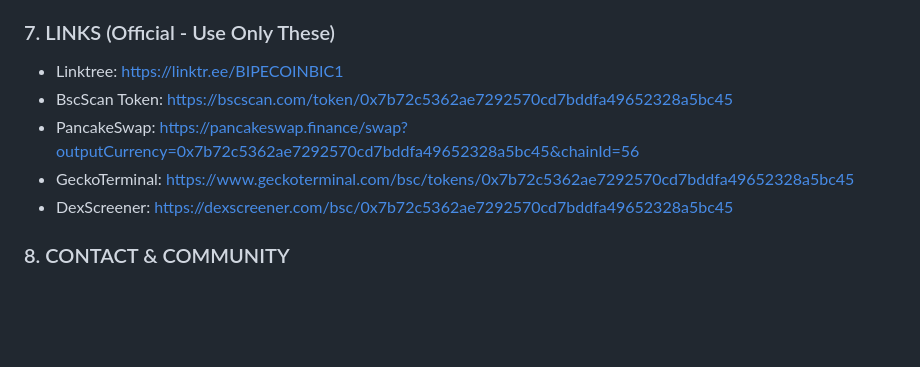
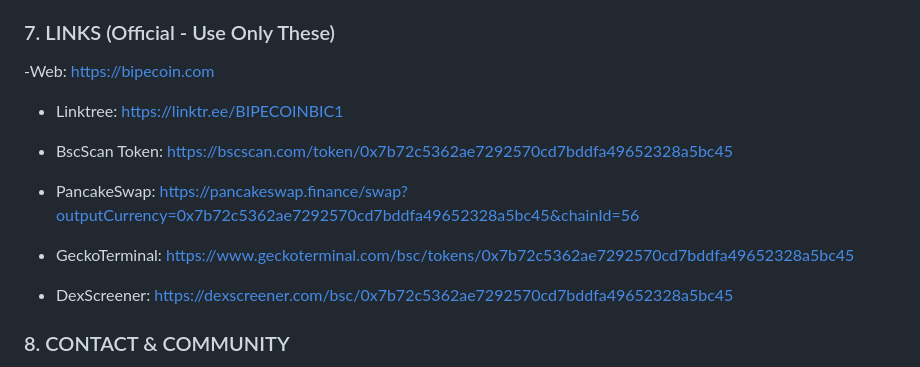
Before and after one commit to Bipecoin-Bic/Bipecoin-bic, a Markdown page: WHITEPAPER-V6.md, the part around the change. GitHub-like rendering; blank space fills up the shorter version.

```diff
--- a/WHITEPAPER-V6.md
+++ b/WHITEPAPER-V6.md
@@ -69,12 +69,20 @@ BIC is part of the BNB Chain Ecosystem currently, building slowly with a long-te
 - **Q3 2027+:** BIC Chain Litepaper, Validator concept
 
 ### 7. LINKS (Official - Use Only These)
+-Web:
+https://bipecoin.com
 
-- Linktree: https://linktr.ee/BIPECOINBIC1
+- Linktree:
+https://linktr.ee/BIPECOINBIC1
+
 - BscScan Token: https://bscscan.com/token/0x7b72c5362ae7292570cd7bddfa49652328a5bc45
+
 - PancakeSwap: https://pancakeswap.finance/swap?outputCurrency=0x7b72c5362ae7292570cd7bddfa49652328a5bc45&chainId=56
+
 - GeckoTerminal: https://www.geckoterminal.com/bsc/tokens/0x7b72c5362ae7292570cd7bddfa49652328a5bc45
+
 - DexScreener: https://dexscreener.com/bsc/0x7b72c5362ae7292570cd7bddfa49652328a5bc45
+
 
 ### 8. CONTACT & COMMUNITY
 
```
